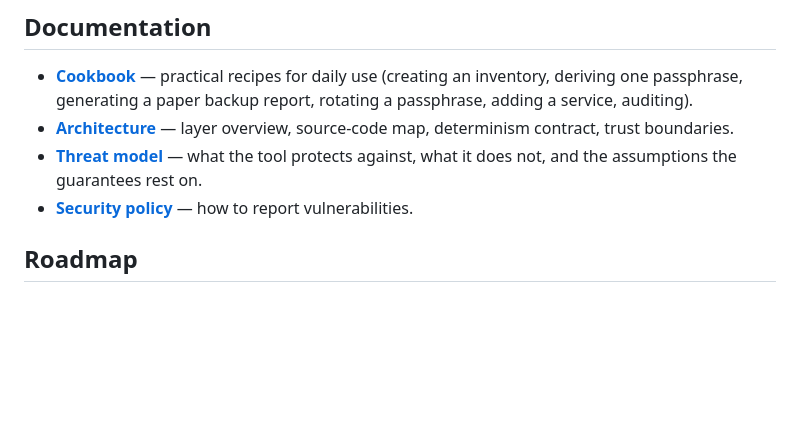
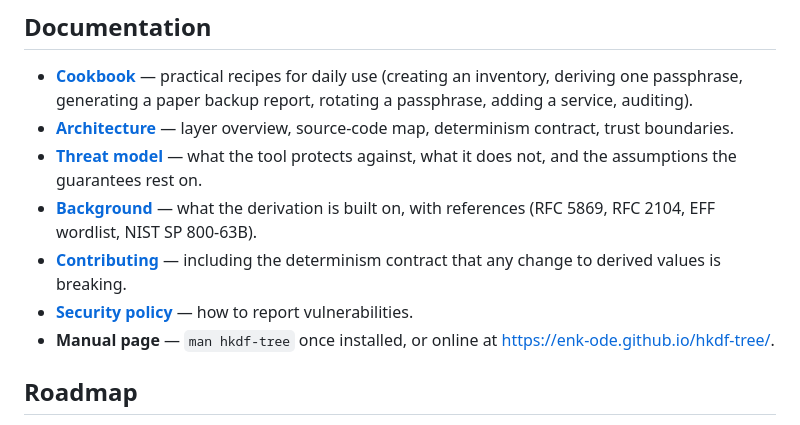
Before and after one commit to enk-ode/hkdf-tree, a Markdown page: README.md, the part around the change. Rendered like a GitHub page; blank space fills up the shorter version.

Commit message:
Initial public release: HKDF-based hierarchical passphrase derivation

```diff
--- a/README.md
+++ b/README.md
@@ -95,7 +95,13 @@ Info-strings are case-sensitive input to HKDF. Establish and document a canonica
   map, determinism contract, trust boundaries.
 - **[Threat model](docs/threat-model.md)** — what the tool protects
   against, what it does not, and the assumptions the guarantees rest on.
+- **[Background](docs/background.md)** — what the derivation is built
+  on, with references (RFC 5869, RFC 2104, EFF wordlist, NIST SP 800-63B).
+- **[Contributing](CONTRIBUTING.md)** — including the determinism
+  contract that any change to derived values is breaking.
 - **[Security policy](SECURITY.md)** — how to report vulnerabilities.
+- **Manual page** — `man hkdf-tree` once installed, or online at
+  <https://enk-ode.github.io/hkdf-tree/>.
 
 ## Roadmap
 
```
